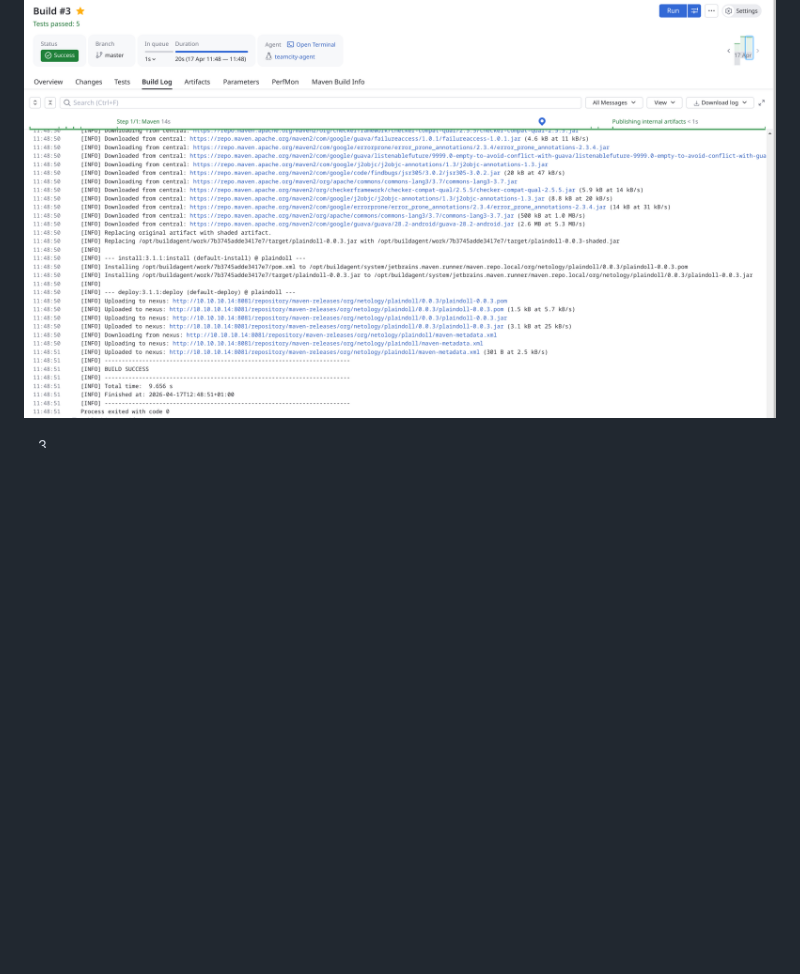
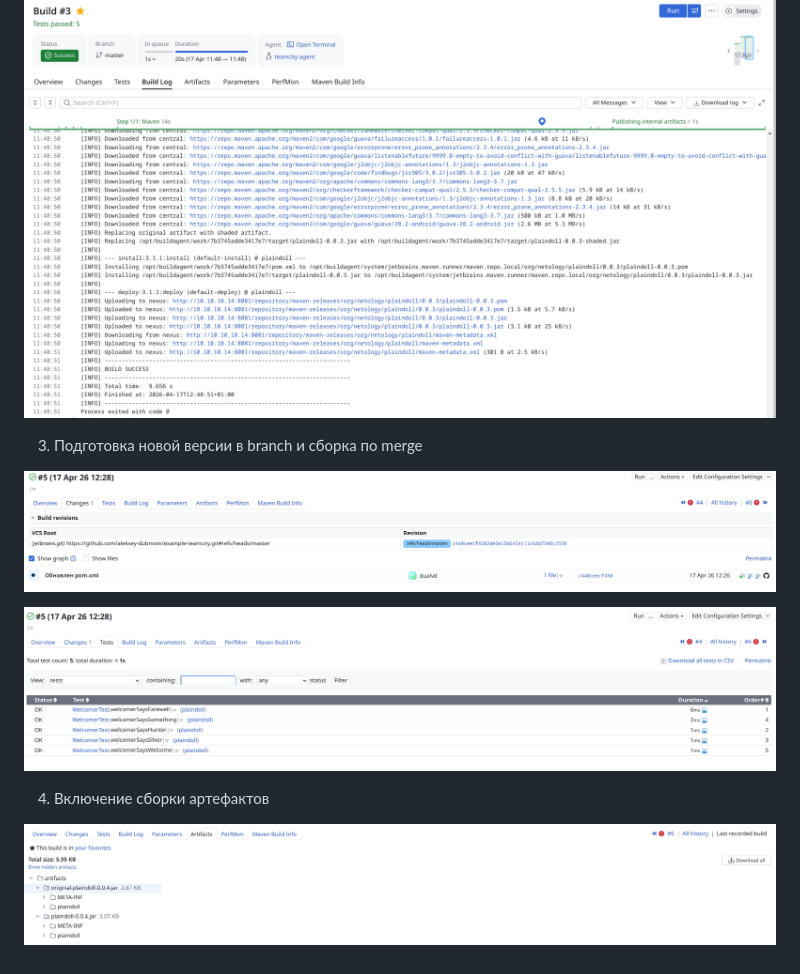
Before and after one commit to aleksey-dubrovin/SHDEVOPS-27, a Markdown page: cicd/README.md, the part around the change. Rendered like a GitHub page; pictures changed too: cicd/image-4.png (added), cicd/image-5.png (added), cicd/image-6.png (added); blank space fills up the shorter version.

Commit message:
Добавлены скриншоты для пунктов 15,17

```diff
--- a/cicd/README.md
+++ b/cicd/README.md
@@ -27,4 +27,12 @@
 
 ![alt text](image-3.png)
 
-3.
+3. Подготовка новой версии в branch и сборка по merge
+
+![alt text](image-5.png)
+
+![alt text](image-4.png)
+
+4. Включение сборки артефактов
+
+![alt text](image-6.png)
```
